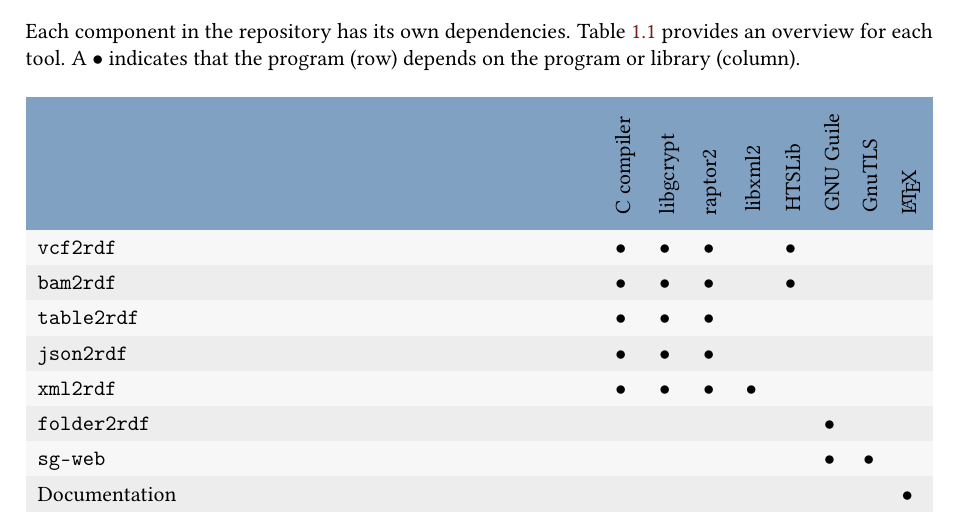
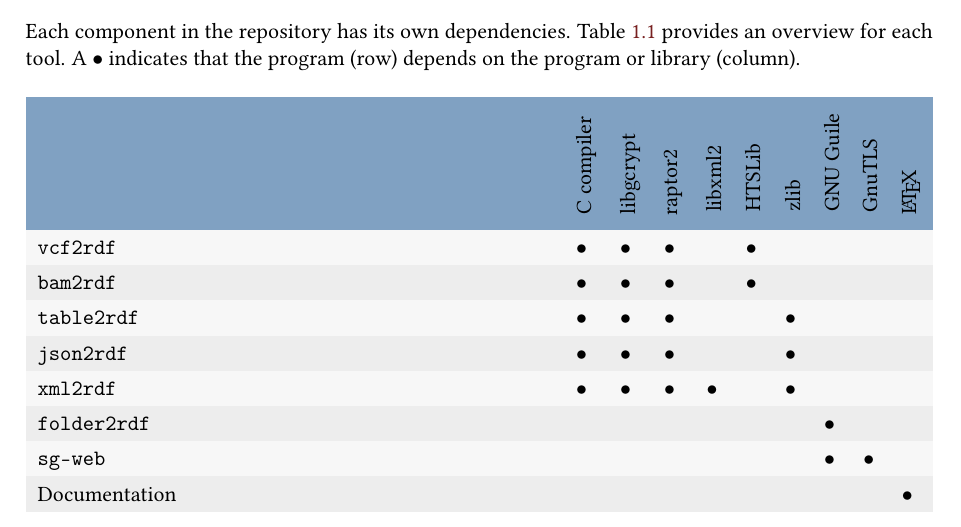
Before and after one commit to UMCUGenetics/sparqling-genomics, a LaTeX book (doc/sparqling-genomics.tex, which reads doc/introduction.tex): part of page 4 of 39, cut so that both start at the same text. Compiled offline with pdfLaTeX; a LaTeX package or settings file that is missing is left out.

Commit message:
doc: Add “zlib” dependency in the dependency table.
* doc/introduction.tex: Add “zlib” to the dependency table.

```diff
--- a/doc/introduction.tex
+++ b/doc/introduction.tex
@@ -25,32 +25,33 @@
 
   \hypersetup{urlcolor=black}
   \begin{table}[H]
-    \begin{tabularx}{\textwidth}{ X l l l l l l l l }
+    \begin{tabularx}{\textwidth}{ X l l l l l l l l l }
       \headrow
       & \rotatebox[origin=l]{90}{\href{https://gcc.gnu.org/}{C compiler}\space\space\space}
       & \rotatebox[origin=l]{90}{\href{https://www.gnupg.org/related_software/libgcrypt/}{libgcrypt}}
       & \rotatebox[origin=l]{90}{\href{http://www.librdf.org/}{raptor2}}
       & \rotatebox[origin=l]{90}{\href{http://www.xmlsoft.org/}{libxml2}}
       & \rotatebox[origin=l]{90}{\href{http://www.htslib.org/}{HTSLib}}
+      & \rotatebox[origin=l]{90}{\href{https://zlib.net/}{zlib}}
       & \rotatebox[origin=l]{90}{\href{https://www.gnu.org/software/guile}{GNU Guile}\space\space\space}
       & \rotatebox[origin=l]{90}{\href{https://www.gnutls.org/}{GnuTLS}}
       & \rotatebox[origin=l]{90}{\href{https://tug.org/texlive/}{\LaTeX{}}}\\
       \evenrow
-      \texttt{vcf2rdf}    & $\bullet{}$ & $\bullet{}$ & $\bullet{}$ &             & $\bullet{}$ &             &             &\\
+      \texttt{vcf2rdf}    & $\bullet{}$ & $\bullet{}$ & $\bullet{}$ &             & $\bullet{}$ &             &             &             &\\
       \oddrow
-      \texttt{bam2rdf}    & $\bullet{}$ & $\bullet{}$ & $\bullet{}$ &             & $\bullet{}$ &             &             &\\
+      \texttt{bam2rdf}    & $\bullet{}$ & $\bullet{}$ & $\bullet{}$ &             & $\bullet{}$ &             &             &             &\\
       \evenrow
-      \texttt{table2rdf}  & $\bullet{}$ & $\bullet{}$ & $\bullet{}$ &             &             &             &             &\\
+      \texttt{table2rdf}  & $\bullet{}$ & $\bullet{}$ & $\bullet{}$ &             &             & $\bullet{}$ &             &             &\\
       \oddrow
-      \texttt{json2rdf}   & $\bullet{}$ & $\bullet{}$ & $\bullet{}$ &             &             &             &             &\\
+      \texttt{json2rdf}   & $\bullet{}$ & $\bullet{}$ & $\bullet{}$ &             &             & $\bullet{}$ &             &             &\\
       \evenrow
-      \texttt{xml2rdf}    & $\bullet{}$ & $\bullet{}$ & $\bullet{}$ & $\bullet{}$ &             &             &             &\\
+      \texttt{xml2rdf}    & $\bullet{}$ & $\bullet{}$ & $\bullet{}$ & $\bullet{}$ &             & $\bullet{}$ &             &             &\\
       \oddrow
-      \texttt{folder2rdf} &             &             &             &             &             & $\bullet{}$ &             &\\
+      \texttt{folder2rdf} &             &             &             &             &             &             & $\bullet{}$ &             &\\
       \evenrow
-      \texttt{sg-web}     &             &             &             &             &             & $\bullet{}$ & $\bullet{}$ &\\
+      \texttt{sg-web}     &             &             &             &             &             &             & $\bullet{}$ & $\bullet{}$ &\\
       \oddrow
-      Documentation       &             &             &             &             &             &             &             & $\bullet{}$\\
+      Documentation       &             &             &             &             &             &             &             &             & $\bullet{}$\\
     \end{tabularx}
     \caption{\small External tools required to build and run the programs this
       project provides.}
```
